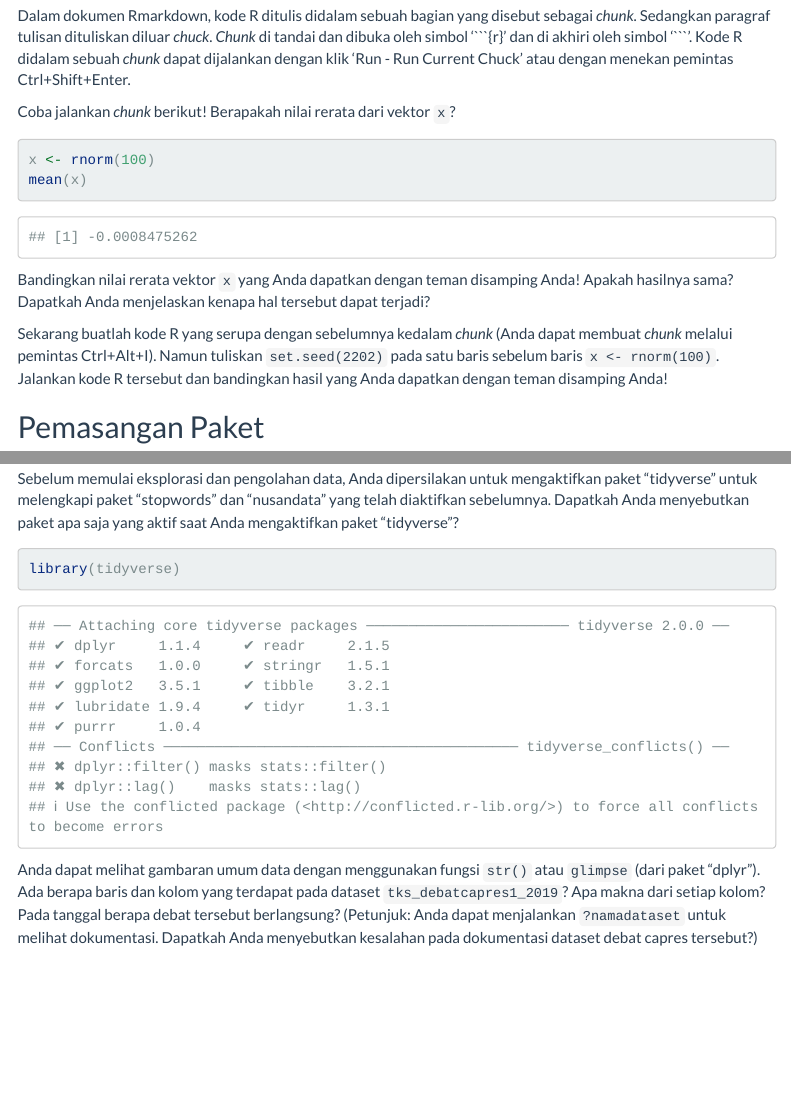
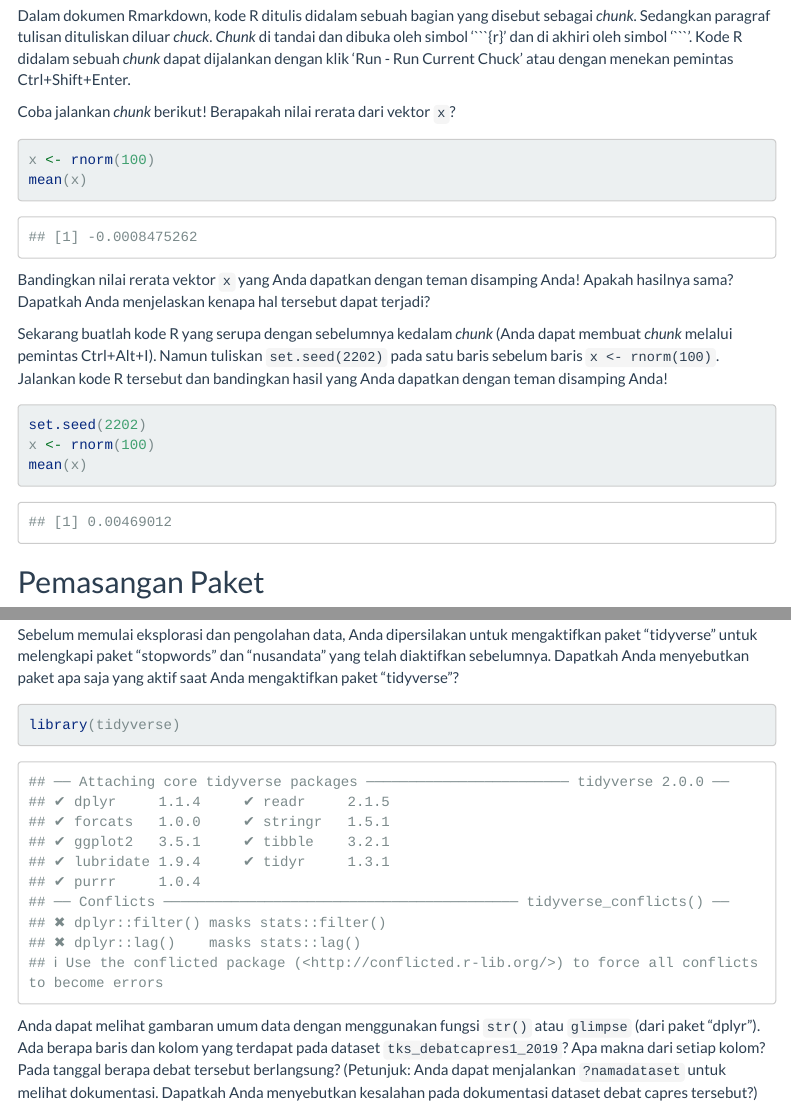
Before and after one commit to aswansyahputra/mytalk, an R Markdown document (2019-02-22_kopdar_user_bandung2/jawaban_latihan.Rmd): the page in a window 1100 px wide, from 260 px down, and a second part further down, joined at a grey line. Rendered offline with R 4.5, knitr and Pandoc, with nearby package versions; code that draws random numbers runs with fixed seeds of ours; some code elsewhere in the file could not run offline; menus at the side of the page are left out.

Commit message:
minor fixes

````diff
--- a/2019-02-22_kopdar_user_bandung2/jawaban_latihan.Rmd
+++ b/2019-02-22_kopdar_user_bandung2/jawaban_latihan.Rmd
@@ -36,6 +36,12 @@ mean(x)
 Bandingkan nilai rerata vektor `x` yang Anda dapatkan dengan teman disamping Anda! Apakah hasilnya sama? Dapatkah Anda menjelaskan kenapa hal tersebut dapat terjadi?
 
 Sekarang buatlah kode R yang serupa dengan sebelumnya kedalam *chunk* (Anda dapat membuat *chunk* melalui pemintas Ctrl+Alt+I). Namun  tuliskan `set.seed(2202)` pada satu baris sebelum baris `x <- rnorm(100)`. Jalankan kode R tersebut dan bandingkan hasil yang Anda dapatkan dengan teman disamping Anda!
+
+```{r}
+set.seed(2202)
+x <- rnorm(100)
+mean(x)
+```
 
 ## Pemasangan Paket
 
@@ -71,7 +77,7 @@ Paket "nusandata" berisikan beberapa dataset tentang Indonesia, termasuk data tr
 
 Sebelum memulai eksplorasi dan pengolahan data, Anda dipersilakan untuk mengaktifkan paket "tidyverse" untuk melengkapi paket "stopwords" dan "nusandata" yang telah diaktifkan sebelumnya. Dapatkah Anda menyebutkan paket apa saja yang aktif saat Anda mengaktifkan paket "tidyverse"?
 
-```{r}
+```{r, message = TRUE}
 library(tidyverse)
 ```
 
````
Also changed, not shown: 2019-02-22_kopdar_user_bandung2/jawaban_latihan.html, 2019-02-22_kopdar_user_bandung2/jawaban_latihan.Rmd (2 more changed lines).
